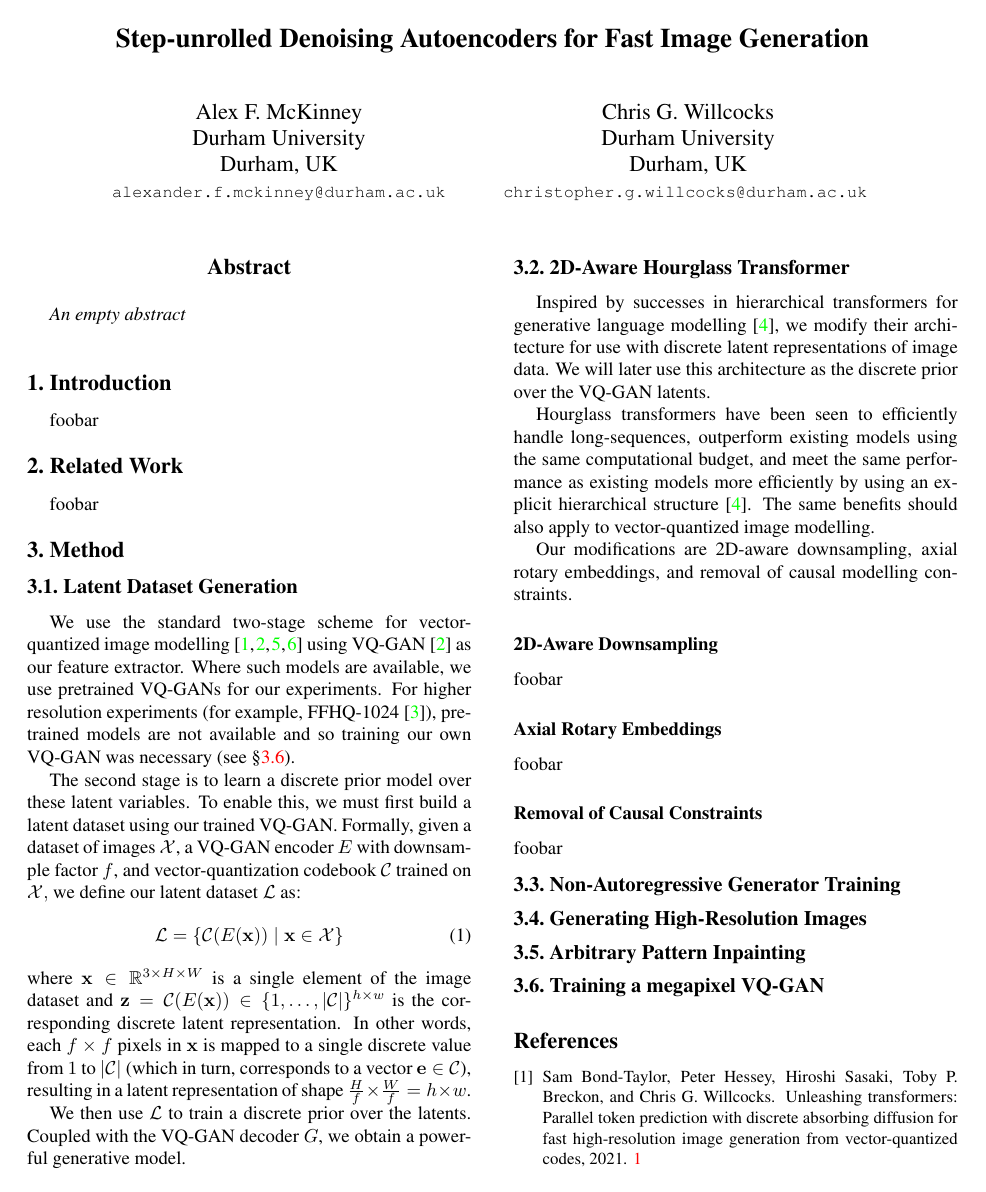
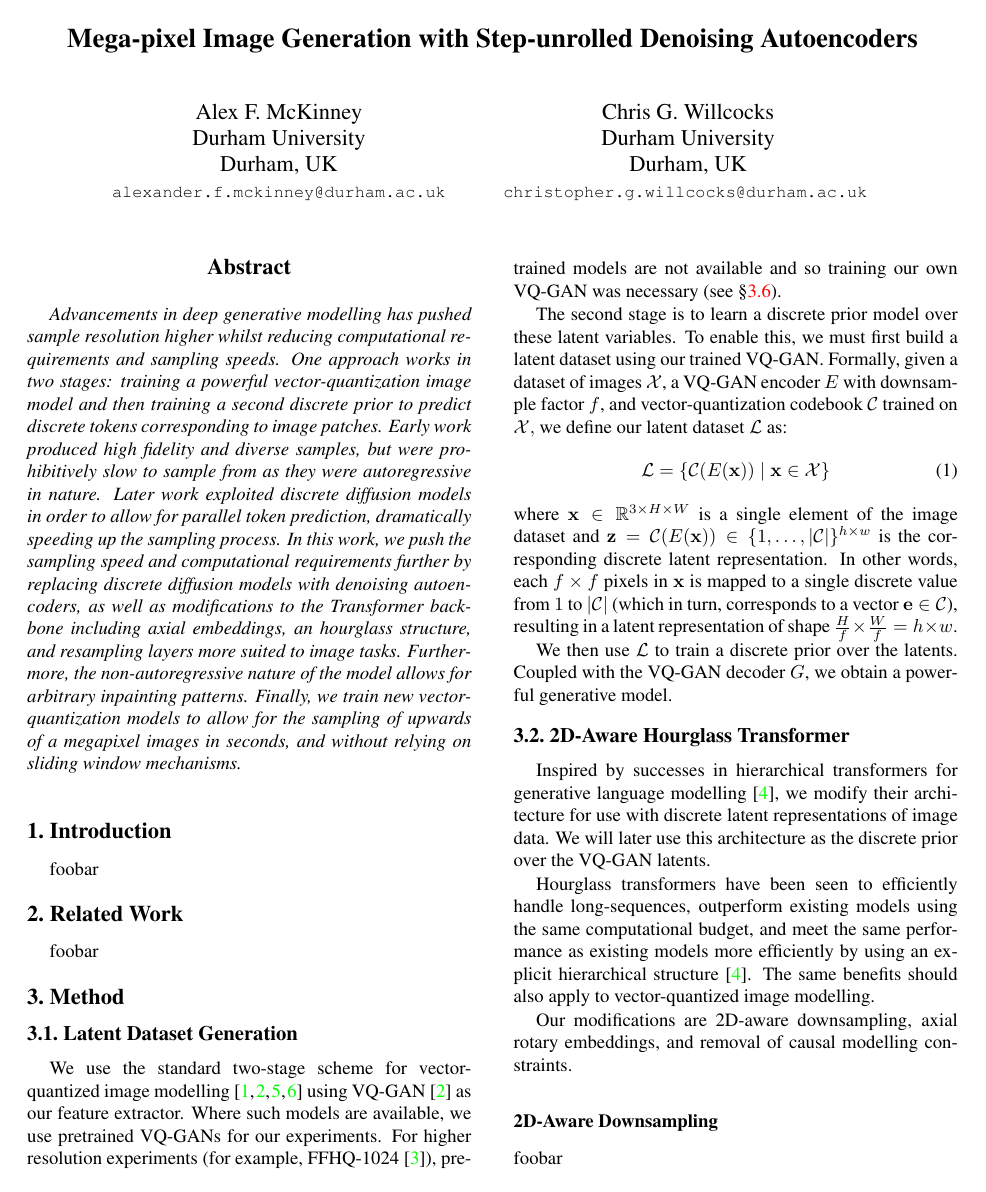
Before and after one commit to vvvm23/dissertation-report, a LaTeX paper (main.tex, which reads sections/abstract.tex): page 1 of 2. Compiled offline with pdfLaTeX.

Commit message:
adds draft abstract

```diff
--- a/main.tex
+++ b/main.tex
@@ -47,7 +47,8 @@
 \begin{document}
 
 %%%%%%%%% TITLE - PLEASE UPDATE
-\title{Step-unrolled Denoising Autoencoders for Fast Image Generation}
+%\title{Step-unrolled Denoising Autoencoders for Fast Image Generation}
+\title{Mega-pixel Image Generation with Step-unrolled Denoising Autoencoders}
 
 \author{Alex F. McKinney\\
 Durham University\\
--- a/sections/abstract.tex
+++ b/sections/abstract.tex
@@ -1 +1,16 @@
-An empty abstract
+Advancements in deep generative modelling has pushed sample resolution higher
+whilst reducing computational requirements and sampling speeds. One approach
+works in two stages: training a powerful vector-quantization image model and
+then training a second discrete prior to predict discrete tokens corresponding
+to image patches. Early work produced high fidelity and diverse samples, but
+were prohibitively slow to sample from as they were autoregressive in nature.
+Later work exploited discrete diffusion models in order to allow for parallel
+token prediction, dramatically speeding up the sampling process. In this work,
+we push the sampling speed and computational requirements further by replacing
+discrete diffusion models with denoising autoencoders, as well as modifications
+to the Transformer backbone including axial embeddings, an hourglass structure,
+and resampling layers more suited to image tasks. Furthermore, the
+non-autoregressive nature of the model allows for arbitrary inpainting patterns.
+Finally, we train new vector-quantization models to allow for the sampling of
+upwards of a megapixel images in seconds, and without relying on sliding window
+mechanisms.
```
Also changed, not shown: main.pdf.
